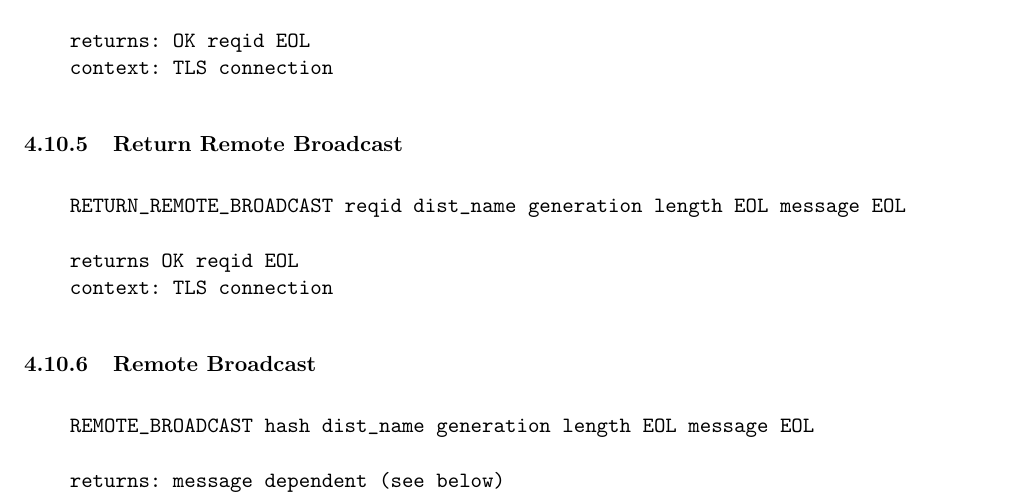
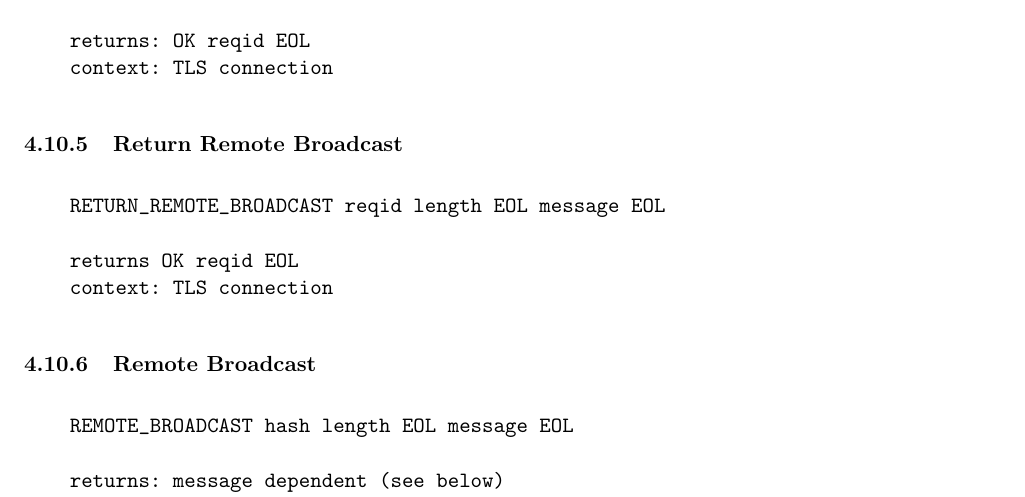
Before and after one commit to DSNP/DSNP, a LaTeX document (dsnp-spec.tex): part of page 18 of 21, cut so that both start at the same text. Compiled offline with pdfLaTeX.

Commit message:
The return_remote_broadcast and the remote_broadcast messages no longer need dist_name or generation. We use the dist_name/generation of the broadcaster (used to call this publisher). refs #227.

```diff
--- a/dsnp-spec.tex
+++ b/dsnp-spec.tex
@@ -1037,7 +1037,7 @@ allow others outside of the common friend group to view messages.
 
 \vspace{10pt}
 \begin{verbatim}
-    RETURN_REMOTE_BROADCAST reqid dist_name generation length EOL message EOL
+    RETURN_REMOTE_BROADCAST reqid length EOL message EOL
 
     returns OK reqid EOL
     context: TLS connection
@@ -1048,7 +1048,7 @@ allow others outside of the common friend group to view messages.
 
 \vspace{10pt}
 \begin{verbatim}
-    REMOTE_BROADCAST hash dist_name generation length EOL message EOL
+    REMOTE_BROADCAST hash length EOL message EOL
 
     returns: message dependent (see below)
     context: broadcasted message
```
